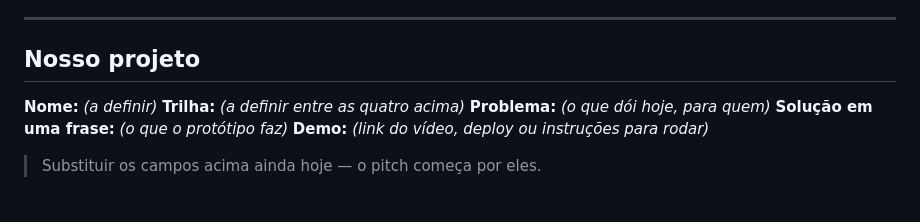
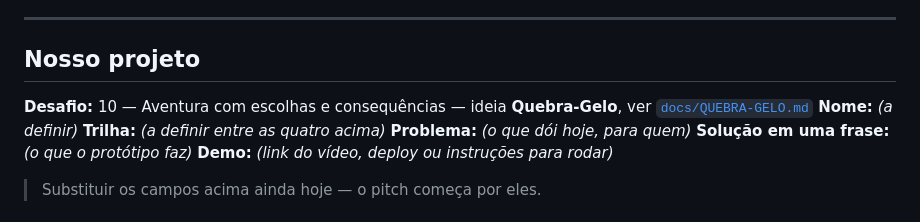
Before and after one commit to JulioAkaminee/devday-hackathon, a Markdown page: README.md, the part around the change. Drawn GitHub-style.

```diff
--- a/README.md
+++ b/README.md
@@ -48,6 +48,7 @@ conforme as regras do programa.
 
 ## Nosso projeto
 
+**Desafio:** 10 — Aventura com escolhas e consequências — ideia **Quebra-Gelo**, ver [`docs/QUEBRA-GELO.md`](docs/QUEBRA-GELO.md)
 **Nome:** _(a definir)_
 **Trilha:** _(a definir entre as quatro acima)_
 **Problema:** _(o que dói hoje, para quem)_
```
Also changed, not shown: docs/QUEBRA-GELO.md (+144 -125 lines).
